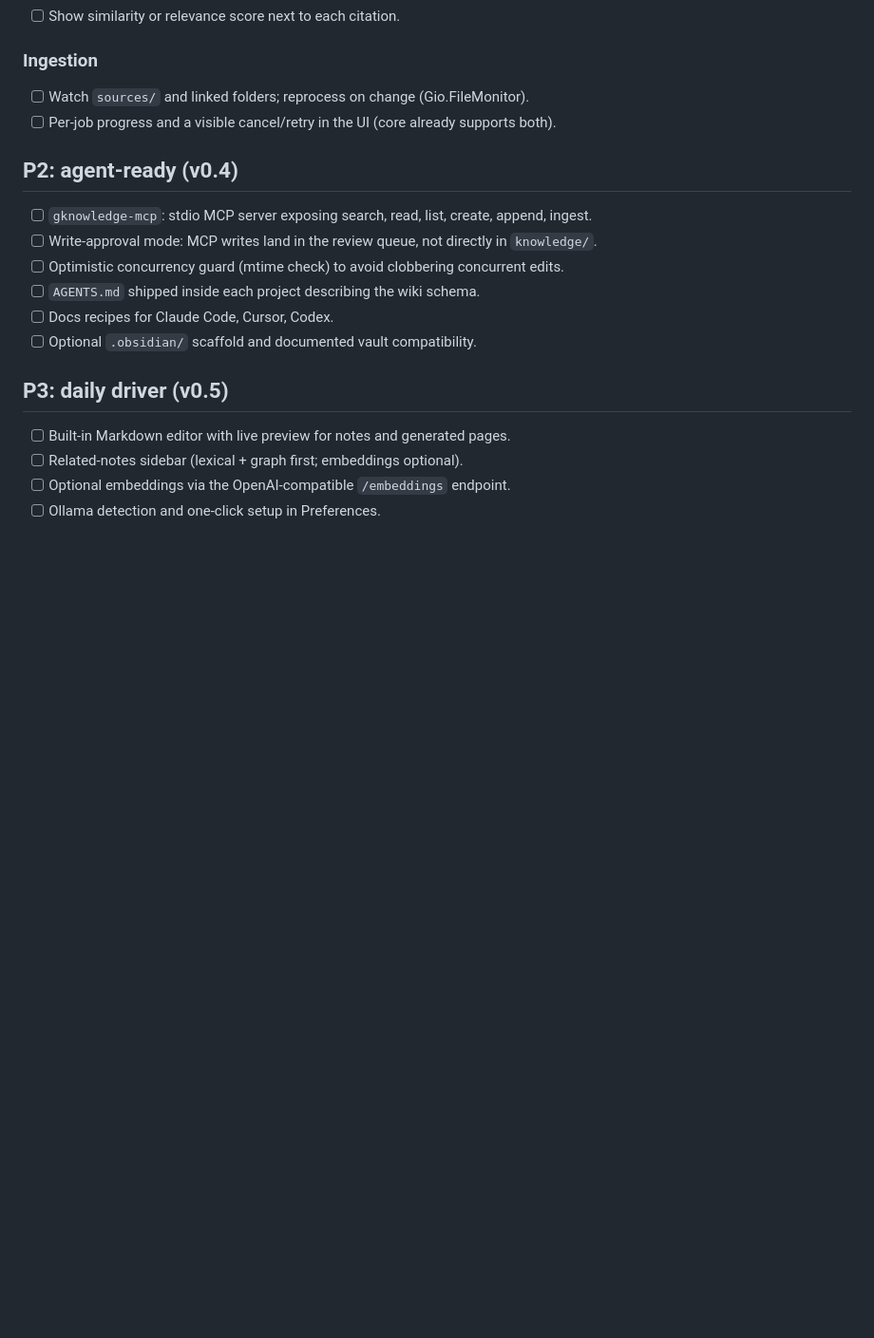
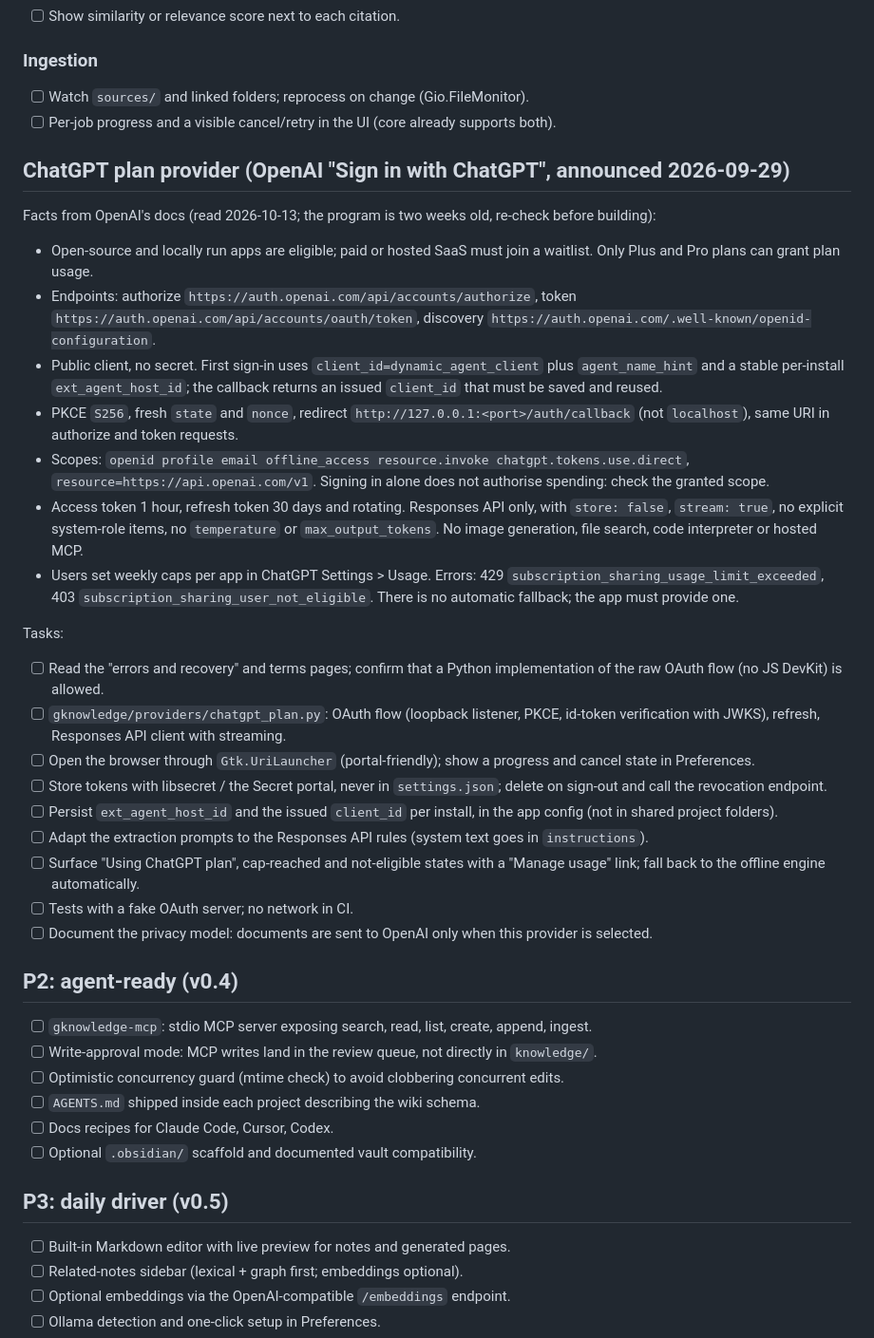
Before and after one commit to Aaqibhafeezkhan/gknowledge, a Markdown page: TODO.md, the part around the change. Shown at 95% size. Drawn GitHub-style; blank space fills up the shorter version.

Commit message:
docs: plan the ChatGPT plan provider (Sign in with ChatGPT)
Co-Authored-By: Claude Sonnet 5.5 <noreply@anthropic.com>

```diff
--- a/TODO.md
+++ b/TODO.md
@@ -68,6 +68,28 @@ Actionable backlog derived from [`ROADMAP.md`](ROADMAP.md). Ordered by what unbl
 - [ ] Watch `sources/` and linked folders; reprocess on change (Gio.FileMonitor).
 - [ ] Per-job progress and a visible cancel/retry in the UI (core already supports both).
 
+## ChatGPT plan provider (OpenAI "Sign in with ChatGPT", announced 2026-09-29)
+
+Facts from OpenAI's docs (read 2026-10-13; the program is two weeks old, re-check before building):
+- Open-source and locally run apps are eligible; paid or hosted SaaS must join a waitlist. Only Plus and Pro plans can grant plan usage.
+- Endpoints: authorize `https://auth.openai.com/api/accounts/authorize`, token `https://auth.openai.com/api/accounts/oauth/token`, discovery `https://auth.openai.com/.well-known/openid-configuration`.
+- Public client, no secret. First sign-in uses `client_id=dynamic_agent_client` plus `agent_name_hint` and a stable per-install `ext_agent_host_id`; the callback returns an issued `client_id` that must be saved and reused.
+- PKCE `S256`, fresh `state` and `nonce`, redirect `http://127.0.0.1:<port>/auth/callback` (not `localhost`), same URI in authorize and token requests.
+- Scopes: `openid profile email offline_access resource.invoke chatgpt.tokens.use.direct`, `resource=https://api.openai.com/v1`. Signing in alone does not authorise spending: check the granted scope.
+- Access token 1 hour, refresh token 30 days and rotating. Responses API only, with `store: false`, `stream: true`, no explicit system-role items, no `temperature` or `max_output_tokens`. No image generation, file search, code interpreter or hosted MCP.
+- Users set weekly caps per app in ChatGPT Settings > Usage. Errors: 429 `subscription_sharing_usage_limit_exceeded`, 403 `subscription_sharing_user_not_eligible`. There is no automatic fallback; the app must provide one.
+
+Tasks:
+- [ ] Read the "errors and recovery" and terms pages; confirm that a Python implementation of the raw OAuth flow (no JS DevKit) is allowed.
+- [ ] `gknowledge/providers/chatgpt_plan.py`: OAuth flow (loopback listener, PKCE, id-token verification with JWKS), refresh, Responses API client with streaming.
+- [ ] Open the browser through `Gtk.UriLauncher` (portal-friendly); show a progress and cancel state in Preferences.
+- [ ] Store tokens with libsecret / the Secret portal, never in `settings.json`; delete on sign-out and call the revocation endpoint.
+- [ ] Persist `ext_agent_host_id` and the issued `client_id` per install, in the app config (not in shared project folders).
+- [ ] Adapt the extraction prompts to the Responses API rules (system text goes in `instructions`).
+- [ ] Surface "Using ChatGPT plan", cap-reached and not-eligible states with a "Manage usage" link; fall back to the offline engine automatically.
+- [ ] Tests with a fake OAuth server; no network in CI.
+- [ ] Document the privacy model: documents are sent to OpenAI only when this provider is selected.
+
 ## P2: agent-ready (v0.4)
 
 - [ ] `gknowledge-mcp`: stdio MCP server exposing search, read, list, create, append, ingest.
```
Also changed, not shown: ROADMAP.md (+7 -0 lines).
